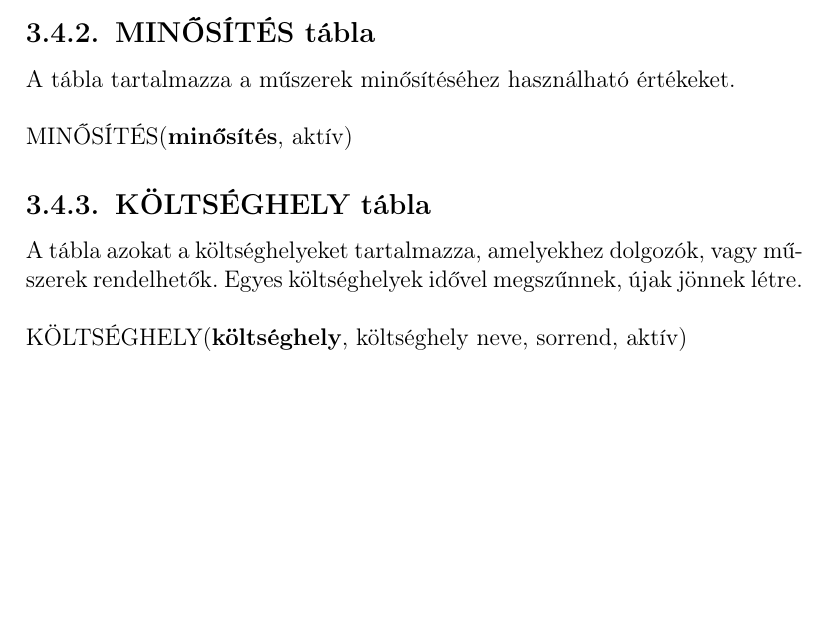
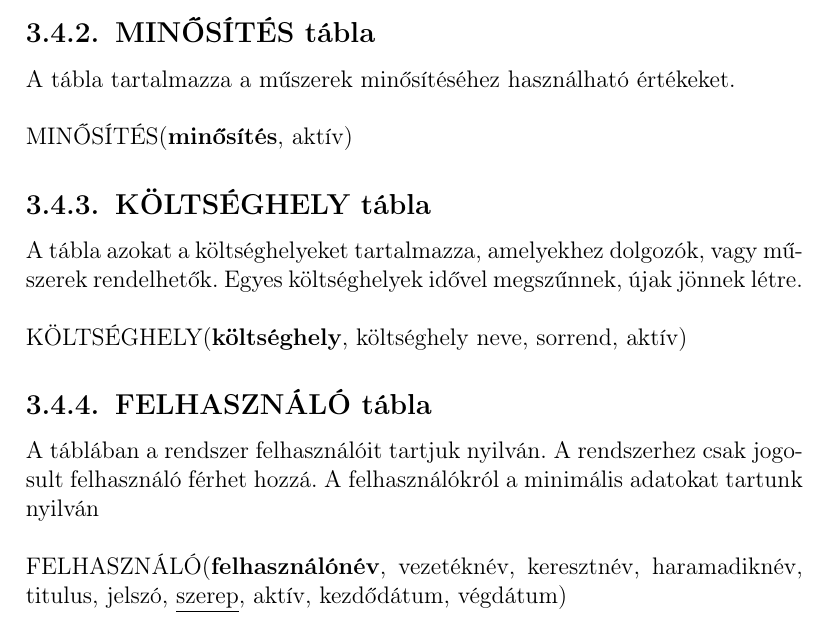
Before and after one commit to triton-dev/kalibra, a LaTeX document (LaTex/kalibra-main.tex): part of page 16 of 16, cut so that both start at the same text, the shorter picture padded with empty space. Compiled offline with pdfLaTeX.

Commit message:
Tábla felsorolás FELHASZNÁLÓ

```diff
--- a/LaTex/kalibra-main.tex
+++ b/LaTex/kalibra-main.tex
@@ -527,7 +527,13 @@ létre.\\
 
 \TABLA{KÖLTSÉGHELY}(\PK{költséghely}, költséghely neve, sorrend, aktív)
 
+\subsection{FELHASZNÁLÓ tábla}
+A táblában a rendszer felhasználóit tartjuk nyilván. A rendszerhez csak
+jogosult felhasználó férhet hozzá. A felhasználókról a minimális adatokat
+tartunk nyilván\\
 
+\TABLA{felhasználó}(\PK{felhasználónév}, vezetéknév, keresztnév,
+haramadiknév, titulus, jelszó, \FK{szerep}, aktív, kezdődátum, végdátum)
 
 
 
```
Also changed, not shown: LaTex/kalibra-main.pdf, 3 other files.
